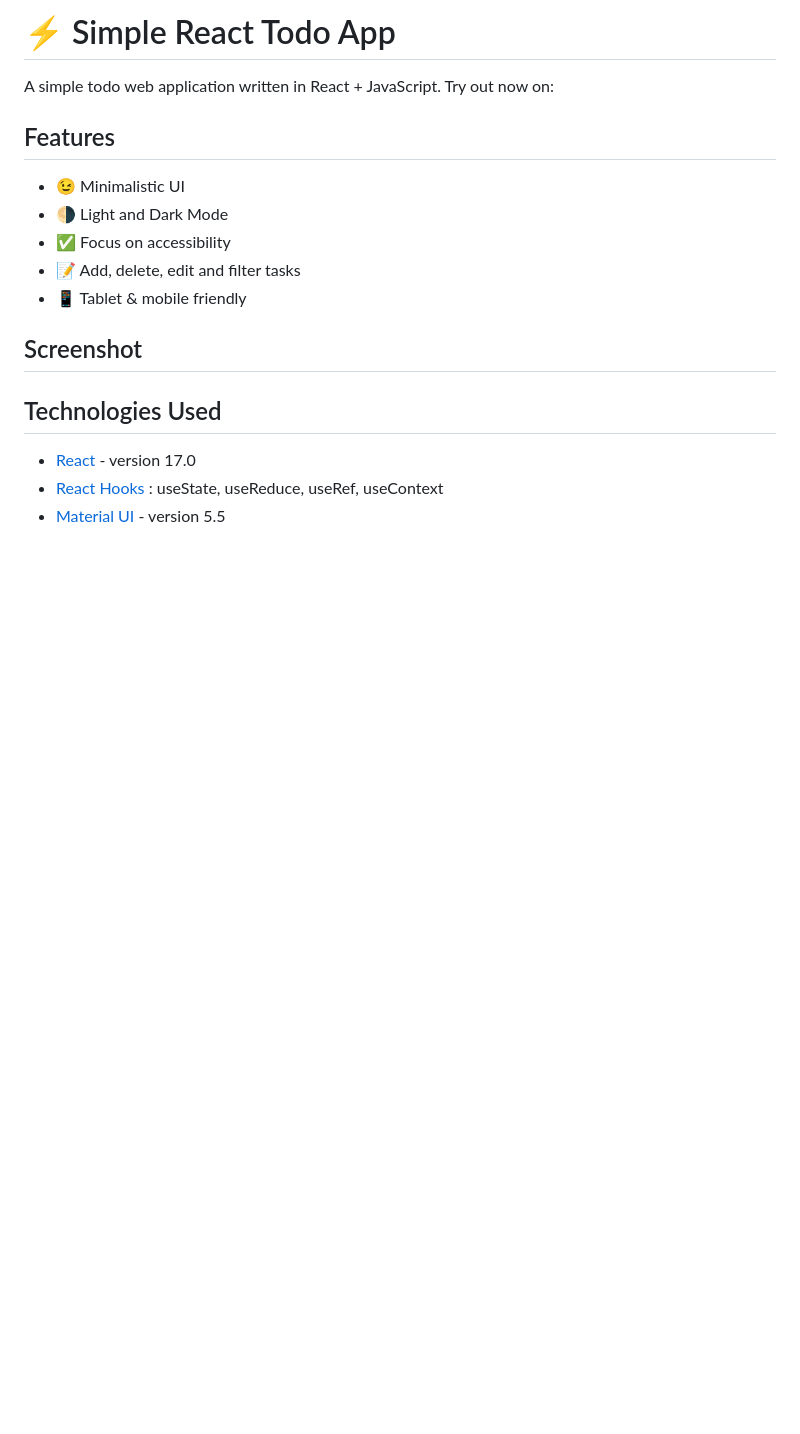
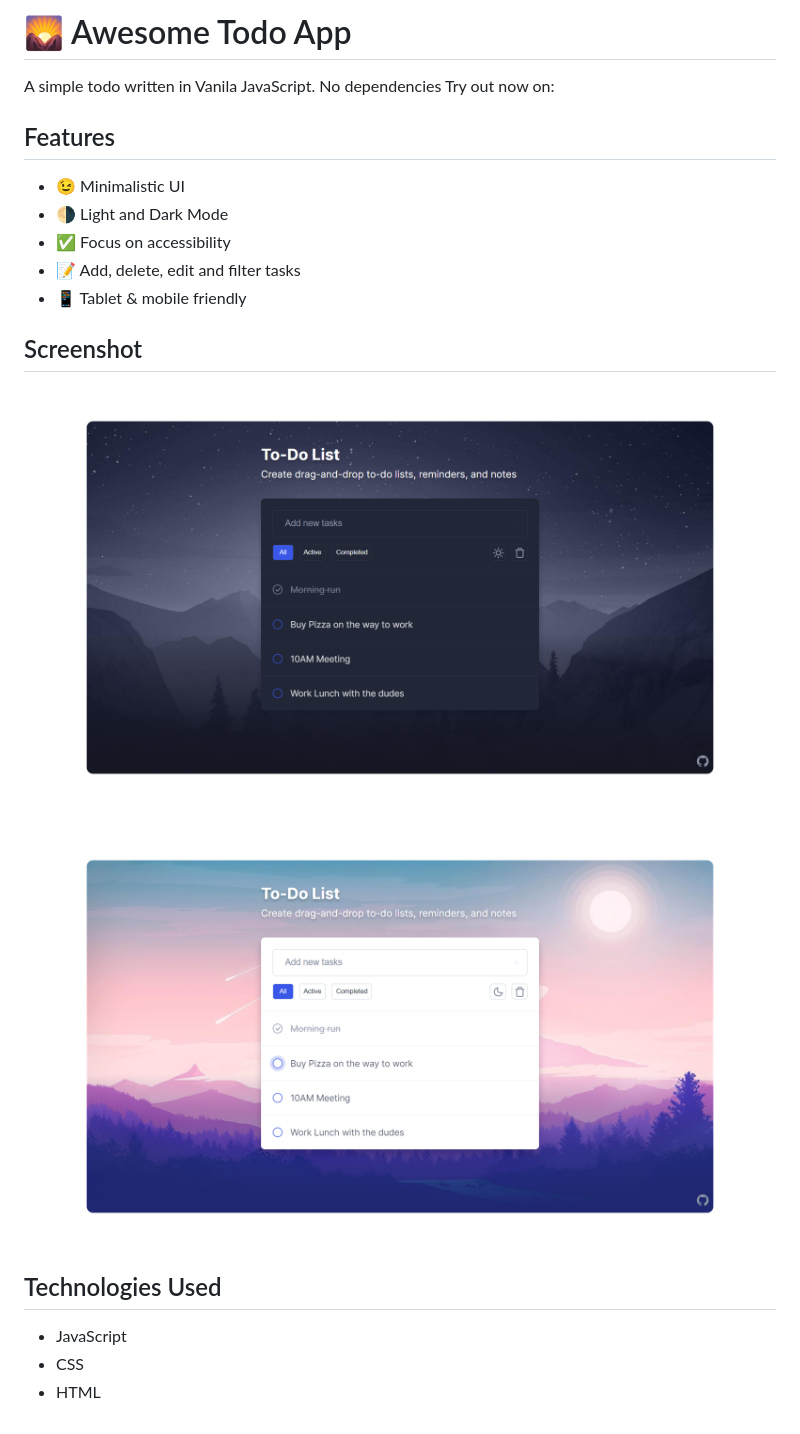
Before and after one commit to FightM9/simple-todo-list, a Markdown page: README.md, the part around the change. Rendered like a GitHub page; pictures changed too: assets/demo-dark.png (added), assets/demo-light.png (added); blank space fills up the shorter version.

Commit message:
chore: Add screenshot

```diff
--- a/README.md
+++ b/README.md
@@ -1,5 +1,5 @@
-# ⚡ Simple React Todo App
-A simple todo web application written in React + JavaScript.
+# 🌄 Awesome Todo App
+A simple todo written in Vanila JavaScript. No dependencies
 Try out now on:
 
 ## Features
@@ -12,9 +12,13 @@ Try out now on:
 
 ## Screenshot
 
+![demo-dark](./assets/demo-dark.png)
+
+![demo-light](./assets/demo-light.png)
+
 
 ## Technologies Used
 
-- [React](https://reactjs.org/) - version 17.0
-- [React Hooks](https://reactjs.org/docs/hooks-intro.html) : useState, useReduce, useRef, useContext
-- [Material UI](https://mui.com/) - version 5.5
+- JavaScript
+- CSS
+- HTML
```
